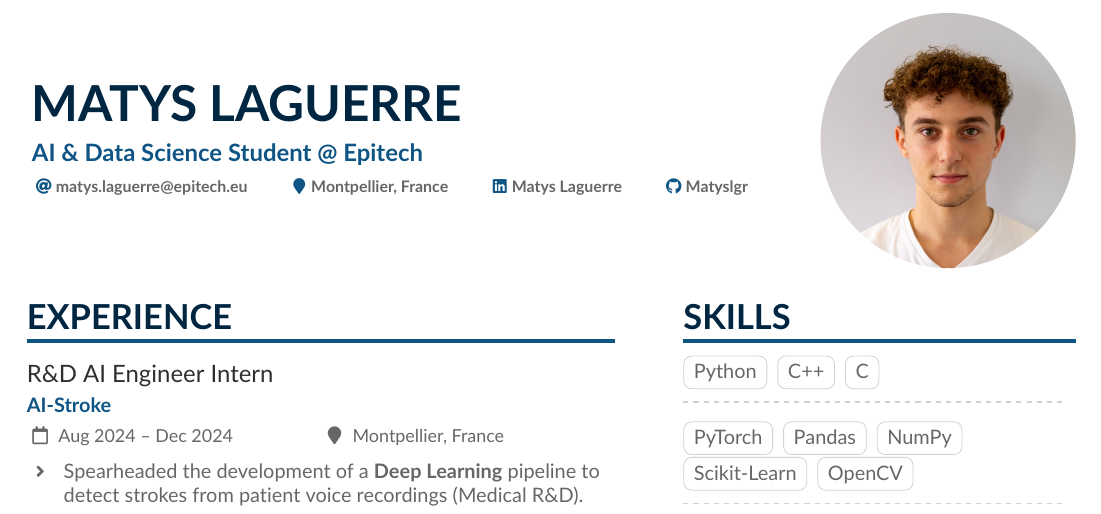
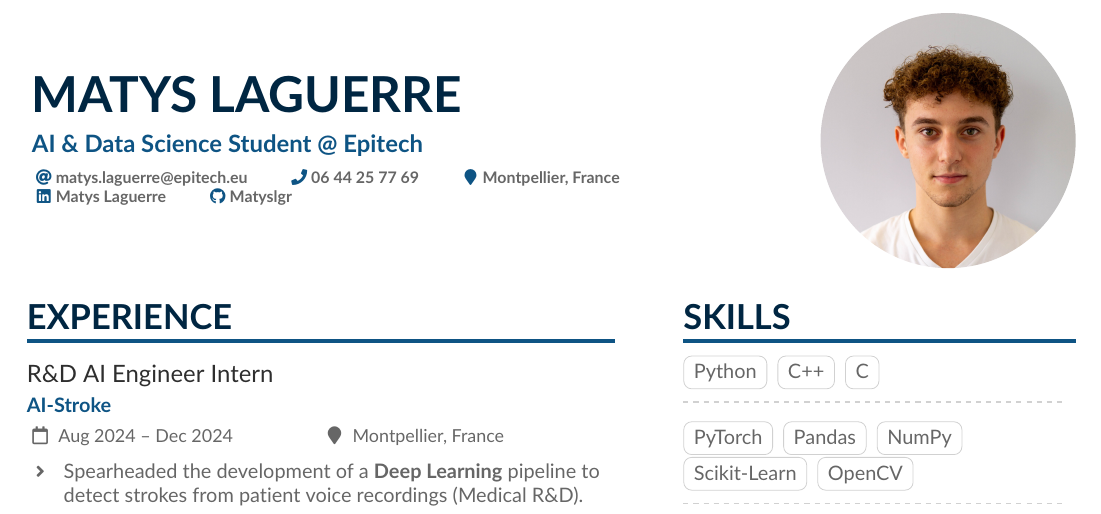
Before and after one commit to Matyslgr/Resume, a LaTeX CV (main.tex): part of the page, cut so that both start at the same text. Compiled offline with pdfLaTeX.

Commit message:
feat: add phone number to CV

```diff
--- a/main.tex
+++ b/main.tex
@@ -51,6 +51,7 @@
 
 \personalinfo{%
   \email{matys.laguerre@epitech.eu}
+  \phone{06 44 25 77 69}
   \location{Montpellier, France}
   \printinfo{\faLinkedin}{Matys Laguerre}
   [https://www.linkedin.com/in/matys-laguerre-39560a2b1/]
```
